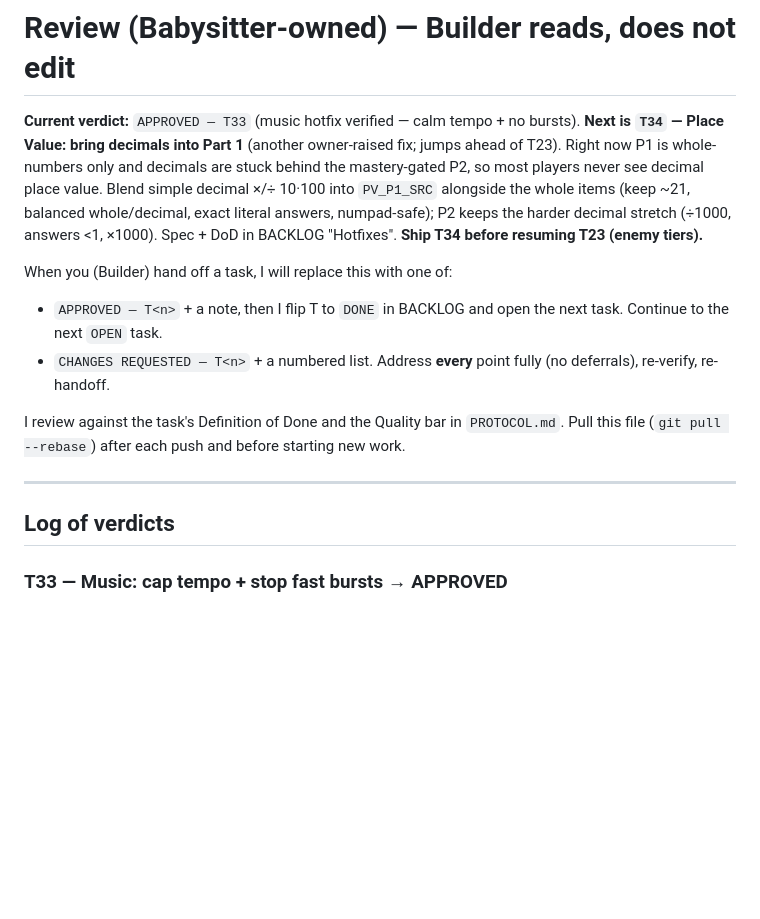
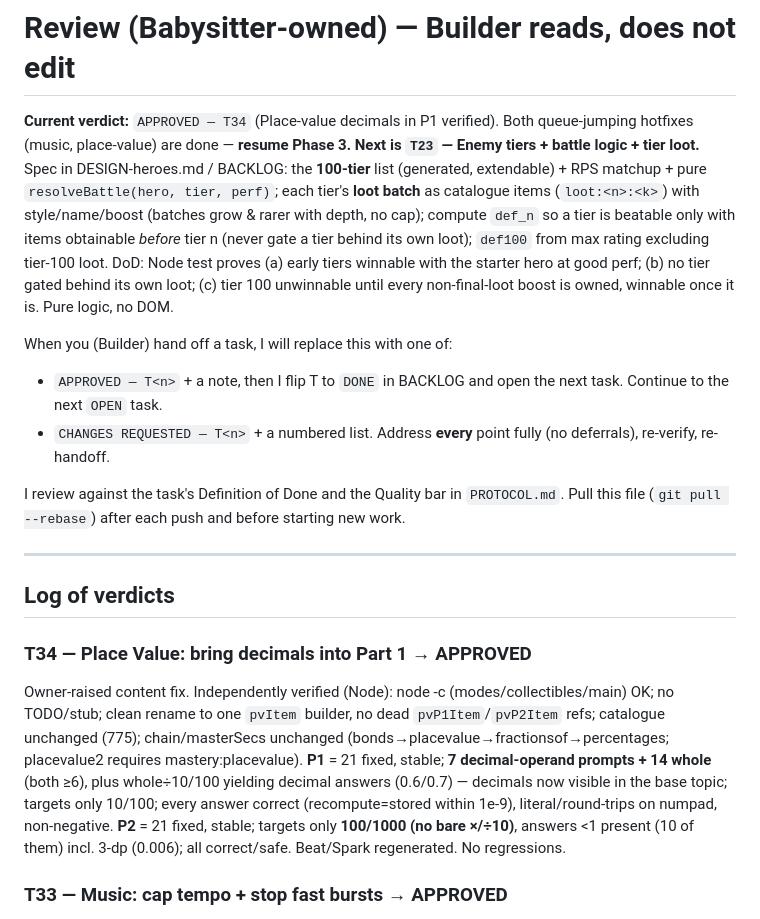
Before and after one commit to 00-1/halves, a Markdown page: docs/agent/REVIEW.md, the part around the change. Rendered like a GitHub page; blank space fills up the shorter version.

Commit message:
Review: APPROVE T34 (place-value decimals in P1); resume Phase 3 — open T23 (enemy tiers)
P1 now blends decimals (7 decimal-operand + whole->decimal answers) with whole
items, all exact/numpad-safe; P2 keeps the 100/1000 stretch. Both hotfixes done;
builder returns to the hero metagame at T23 (tiers + battle + loot).

Co-Authored-By: Claude Opus 4.8 (1M context) <noreply@anthropic.com>
Claude-Session: https://claude.ai/code/session_01KYKXeHzzZhZQ5EXuQE1Hao

```diff
--- a/docs/agent/REVIEW.md
+++ b/docs/agent/REVIEW.md
@@ -1,13 +1,16 @@
 # Review (Babysitter-owned) — Builder reads, does not edit
 
-**Current verdict:** `APPROVED — T33` (music hotfix verified — calm tempo + no
-bursts). **Next is `T34` — Place Value: bring decimals into Part 1** (another
-owner-raised fix; jumps ahead of T23). Right now P1 is whole-numbers only and
-decimals are stuck behind the mastery-gated P2, so most players never see decimal
-place value. Blend simple decimal ×/÷ 10·100 into `PV_P1_SRC` alongside the whole
-items (keep ~21, balanced whole/decimal, exact literal answers, numpad-safe); P2
-keeps the harder decimal stretch (÷1000, answers <1, ×1000). Spec + DoD in BACKLOG
-"Hotfixes". **Ship T34 before resuming T23 (enemy tiers).**
+**Current verdict:** `APPROVED — T34` (Place-value decimals in P1 verified). Both
+queue-jumping hotfixes (music, place-value) are done — **resume Phase 3. Next is
+`T23` — Enemy tiers + battle logic + tier loot.** Spec in DESIGN-heroes.md / BACKLOG:
+the **100-tier** list (generated, extendable) + RPS matchup + pure
+`resolveBattle(hero, tier, perf)`; each tier's **loot batch** as catalogue items
+(`loot:<n>:<k>`) with style/name/boost (batches grow & rarer with depth, no cap);
+compute `def_n` so a tier is beatable only with items obtainable *before* tier n
+(never gate a tier behind its own loot); `def100` from max rating excluding
+tier-100 loot. DoD: Node test proves (a) early tiers winnable with the starter
+hero at good perf; (b) no tier gated behind its own loot; (c) tier 100 unwinnable
+until every non-final-loot boost is owned, winnable once it is. Pure logic, no DOM.
 
 When you (Builder) hand off a task, I will replace this with one of:
 
@@ -23,6 +26,9 @@ starting new work.
 ---
 
 ## Log of verdicts
+
+### T34 — Place Value: bring decimals into Part 1 → APPROVED
+Owner-raised content fix. Independently verified (Node): node -c (modes/collectibles/main) OK; no TODO/stub; clean rename to one `pvItem` builder, no dead `pvP1Item`/`pvP2Item` refs; catalogue unchanged (775); chain/masterSecs unchanged (bonds→placevalue→fractionsof→percentages; placevalue2 requires mastery:placevalue). **P1** = 21 fixed, stable; **7 decimal-operand prompts + 14 whole** (both ≥6), plus whole÷10/100 yielding decimal answers (0.6/0.7) — decimals now visible in the base topic; targets only 10/100; every answer correct (recompute=stored within 1e-9), literal/round-trips on numpad, non-negative. **P2** = 21 fixed, stable; targets only **100/1000 (no bare ×/÷10)**, answers <1 present (10 of them) incl. 3-dp (0.006); all correct/safe. Beat/Spark regenerated. No regressions.
 
 ### T33 — Music: cap tempo + stop fast bursts → APPROVED
 Live hotfix for the owner's "music sometimes races / stressful". Independently verified (stub AudioContext + captured timer + controllable clock): node -c OK; no TODO/stub. **Tempo cap** — max bpm over all 13 styles = 115 (≤116); every style's `(60/bpm)/4` ≥ 0.13s; rescaled styles keep ascending order. **Anti-burst** — `musicTick` resyncs `mNext = now+0.02` when behind and caps `MAX_STEPS_PER_TICK=4`: after a simulated **5s clock jump** ONE tick scheduled just **1** voice (no flood); over 20 random multi-second jumps the **max voices in any single tick was 4** (cap holds); normal ticking still schedules a few; music loops/switches and mute stops/resumes. The fast-burst path is closed and even the fastest style is now calm.
```
Also changed, not shown: docs/agent/BACKLOG.md (+2 -2 lines).
